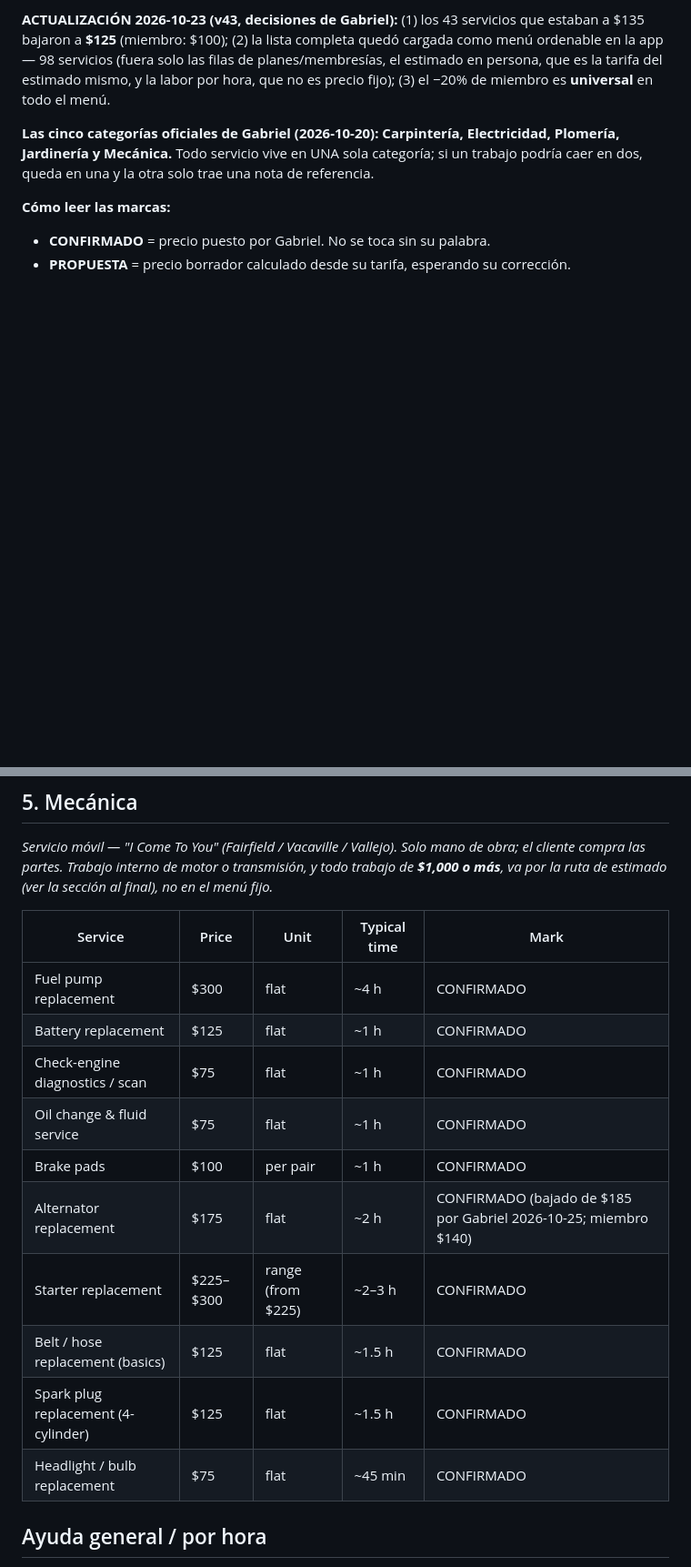
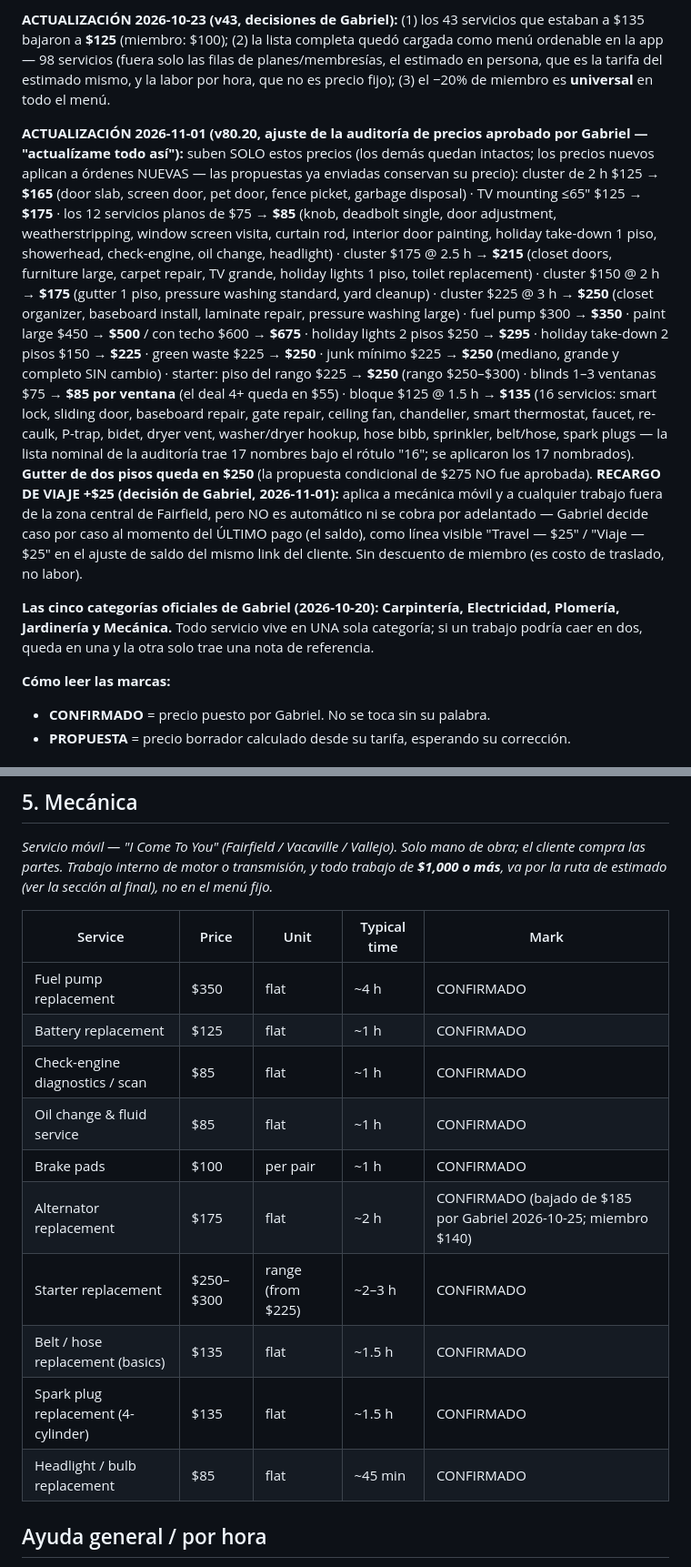
Before and after one commit to Generalhandymans/general-handyman-solutions, a Markdown page: MASTER-SERVICE-LIST.md, 2 parts joined by grey strips. Shown at 91% size. Drawn GitHub-style; blank space fills up the shorter version.

```diff
--- a/MASTER-SERVICE-LIST.md
+++ b/MASTER-SERVICE-LIST.md
@@ -12,6 +12,41 @@ servicios que estaban a $135 bajaron a **$125** (miembro: $100);
 en persona, que es la tarifa del estimado mismo, y la labor por hora,
 que no es precio fijo); (3) el −20% de miembro es **universal** en
 todo el menú.
+
+**ACTUALIZACIÓN 2026-11-01 (v80.20, ajuste de la auditoría de precios
+aprobado por Gabriel — "actualízame todo así"):** suben SOLO estos
+precios (los demás quedan intactos; los precios nuevos aplican a
+órdenes NUEVAS — las propuestas ya enviadas conservan su precio):
+cluster de 2 h $125 → **$165** (door slab, screen door, pet door,
+fence picket, garbage disposal) · TV mounting ≤65" $125 → **$175** ·
+los 12 servicios planos de $75 → **$85** (knob, deadbolt single, door
+adjustment, weatherstripping, window screen visita, curtain rod,
+interior door painting, holiday take-down 1 piso, showerhead,
+check-engine, oil change, headlight) · cluster $175 @ 2.5 h → **$215**
+(closet doors, furniture large, carpet repair, TV grande, holiday
+lights 1 piso, toilet replacement) · cluster $150 @ 2 h → **$175**
+(gutter 1 piso, pressure washing standard, yard cleanup) · cluster
+$225 @ 3 h → **$250** (closet organizer, baseboard install, laminate
+repair, pressure washing large) · fuel pump $300 → **$350** · paint
+large $450 → **$500** / con techo $600 → **$675** · holiday lights
+2 pisos $250 → **$295** · holiday take-down 2 pisos $150 → **$225** ·
+green waste $225 → **$250** · junk mínimo $225 → **$250** (mediano,
+grande y completo SIN cambio) · starter: piso del rango $225 →
+**$250** (rango $250–$300) · blinds 1–3 ventanas $75 → **$85 por
+ventana** (el deal 4+ queda en $55) · bloque $125 @ 1.5 h → **$135**
+(16 servicios: smart lock, sliding door, baseboard repair, gate
+repair, ceiling fan, chandelier, smart thermostat, faucet, re-caulk,
+P-trap, bidet, dryer vent, washer/dryer hookup, hose bibb, sprinkler,
+belt/hose, spark plugs — la lista nominal de la auditoría trae 17
+nombres bajo el rótulo "16"; se aplicaron los 17 nombrados).
+**Gutter de dos pisos queda en $250** (la propuesta condicional de
+$275 NO fue aprobada). **RECARGO DE VIAJE +$25 (decisión de Gabriel,
+2026-11-01):** aplica a mecánica móvil y a cualquier trabajo fuera de
+la zona central de Fairfield, pero NO es automático ni se cobra por
+adelantado — Gabriel decide caso por caso al momento del ÚLTIMO pago
+(el saldo), como línea visible "Travel — $25" / "Viaje — $25" en el
+ajuste de saldo del mismo link del cliente. Sin descuento de miembro
+(es costo de traslado, no labor).
 
 **Las cinco categorías oficiales de Gabriel (2026-10-20):**
 **Carpintería, Electricidad, Plomería, Jardinería y Mecánica.**
@@ -264,16 +299,16 @@ transmisión, y todo trabajo de **$1,000 o más**, va por la ruta de estimado
 
 | Service | Price | Unit | Typical time | Mark |
 |---|---|---|---|---|
-| Fuel pump replacement | $300 | flat | ~4 h | CONFIRMADO |
+| Fuel pump replacement | $350 | flat | ~4 h | CONFIRMADO |
 | Battery replacement | $125 | flat | ~1 h | CONFIRMADO |
-| Check-engine diagnostics / scan | $75 | flat | ~1 h | CONFIRMADO |
-| Oil change & fluid service | $75 | flat | ~1 h | CONFIRMADO |
+| Check-engine diagnostics / scan | $85 | flat | ~1 h | CONFIRMADO |
+| Oil change & fluid service | $85 | flat | ~1 h | CONFIRMADO |
 | Brake pads | $100 | per pair | ~1 h | CONFIRMADO |
 | Alternator replacement | $175 | flat | ~2 h | CONFIRMADO (bajado de $185 por Gabriel 2026-10-25; miembro $140) |
-| Starter replacement | $225–$300 | range (from $225) | ~2–3 h | CONFIRMADO |
-| Belt / hose replacement (basics) | $125 | flat | ~1.5 h | CONFIRMADO |
-| Spark plug replacement (4-cylinder) | $125 | flat | ~1.5 h | CONFIRMADO |
-| Headlight / bulb replacement | $75 | flat | ~45 min | CONFIRMADO |
+| Starter replacement | $250–$300 | range (from $225) | ~2–3 h | CONFIRMADO |
+| Belt / hose replacement (basics) | $135 | flat | ~1.5 h | CONFIRMADO |
+| Spark plug replacement (4-cylinder) | $135 | flat | ~1.5 h | CONFIRMADO |
+| Headlight / bulb replacement | $85 | flat | ~45 min | CONFIRMADO |
 
 ## Ayuda general / por hora
 
```
Also changed, not shown: other parts of MASTER-SERVICE-LIST.md (+60 -59 lines).
